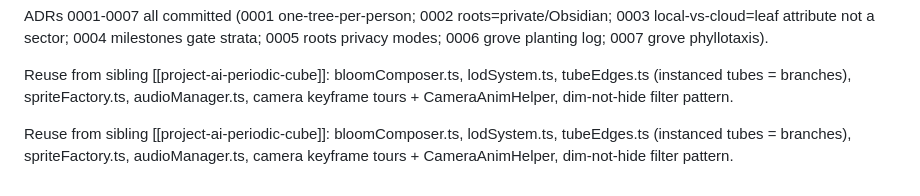
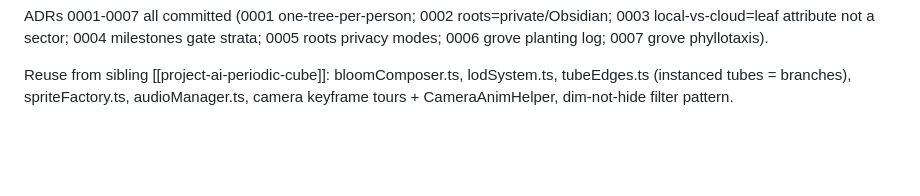
Before and after one commit to webmemo-code/ai-learning-tree, a Markdown page: docs/claude-memory/project-ai-learning-tree.md, the part around the change. Drawn GitHub-style; blank space fills up the shorter version.

Commit message:
Remove stray paragraph
Co-authored-by: Copilot Autofix powered by AI <175728472+Copilot@users.noreply.github.com>

```diff
--- a/docs/claude-memory/project-ai-learning-tree.md
+++ b/docs/claude-memory/project-ai-learning-tree.md
@@ -18,5 +18,3 @@ Taxonomy is now **10 sectors in 4 limbs** (CREATE copy·images·video·**3d** /
 ADRs 0001-0007 all committed (0001 one-tree-per-person; 0002 roots=private/Obsidian; 0003 local-vs-cloud=leaf attribute not a sector; 0004 milestones gate strata; 0005 roots privacy modes; 0006 grove planting log; 0007 grove phyllotaxis).
 
 Reuse from sibling [[project-ai-periodic-cube]]: bloomComposer.ts, lodSystem.ts, tubeEdges.ts (instanced tubes = branches), spriteFactory.ts, audioManager.ts, camera keyframe tours + CameraAnimHelper, dim-not-hide filter pattern.
-
-Reuse from sibling [[project-ai-periodic-cube]]: bloomComposer.ts, lodSystem.ts, tubeEdges.ts (instanced tubes = branches), spriteFactory.ts, audioManager.ts, camera keyframe tours + CameraAnimHelper, dim-not-hide filter pattern.
```
